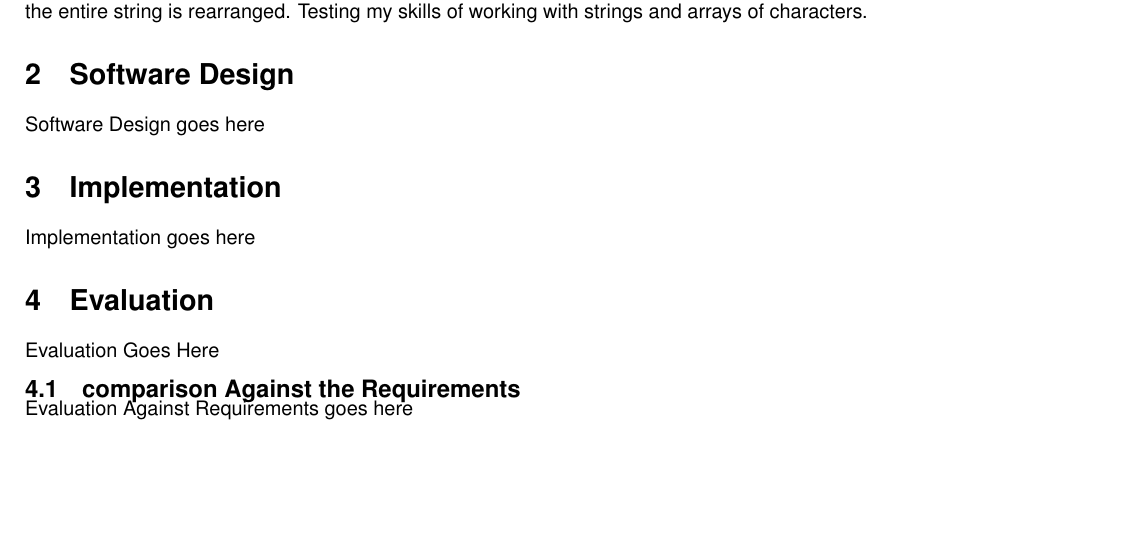
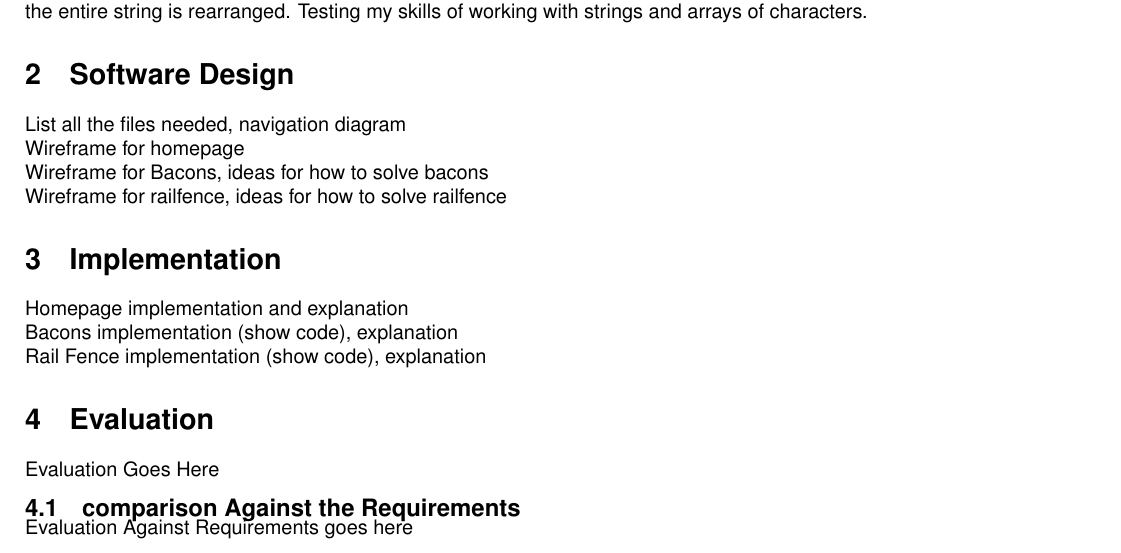
Before and after one commit to jonny-binns/Binns_Jonathan_webtech_coursework1, a LaTeX paper (Report/Report.tex): part of the page before the commit and part of page 1 of 2 after it, cut so that both start at the same text, the shorter picture padded with empty space. Compiled offline with pdfLaTeX; a missing font is replaced by an installed copy or a similar font.

Commit message:
Added: plans to report

```diff
--- a/Report/Report.tex
+++ b/Report/Report.tex
@@ -91,11 +91,11 @@
     \paragraph{}In this task the goal is to create a website that allows the user to encipher and decipher text in a choice of different ciphers. It should have a rewarding user experience that is easy to navigate and easy to both enter and retrieve the messages from. It should be achieved by having multiple files for each web page, a .HTML file which dictates the layout and text of the page, a .CSS file that dictates the styling of the page and finally a .js file that contains any JavaScript methods needed in the website.\\ \\ The two ciphers I decided to impliment are Bacon's cipher and the Rail Fence cipher. Bacon's cipher was invented by Sir Francis Bacon around 1576 to 1597 while he was in Paris\cite{Dawkins}. The main principle of this cipher is that each letter in the alphabet is given a 5 letter code made up of two values, for example 'b' becomes 'aaaab'. The main reason I chose this cipher is that it became the basis of important ciphers such as Morse Code and it was also the basis for how alphabetic characters can be represented in binary\cite{Dawkins}. The second cipher I chose was the rail fence cipher. It is an example of transposition or route cipher which was popular during the early history of cryptography \cite{Simmons}. The cipher works by splitting the message into a known number of parts, known as the key. The message is then split into these parts based on where each character is in the message, for example 'abcd' becomes 'acbd'. In order to decode the message the enciphered message would be written diagonally in a grid, revealing its message. I chose this cipher because it's doesn't follow a standard cipher structure, the letters are not replaced by another letter the entire string is rearranged. Testing my skills of working with strings and arrays of characters.
 
 	\section{Software Design}
-	Software Design goes here
+	List all the files needed, navigation diagram \\ Wireframe for homepage \\ Wireframe for Bacons, ideas for how to solve bacons \\ Wireframe for railfence, ideas for how to solve railfence
 
 
 	\section{Implementation}
-	Implementation goes here
+	Homepage implementation and explanation\\Bacons implementation (show code), explanation \\ Rail Fence implementation (show code), explanation
 
 	\section{Evaluation}
 	Evaluation Goes Here
```
Also changed, not shown: Report/Report.pdf, 2 other files.
